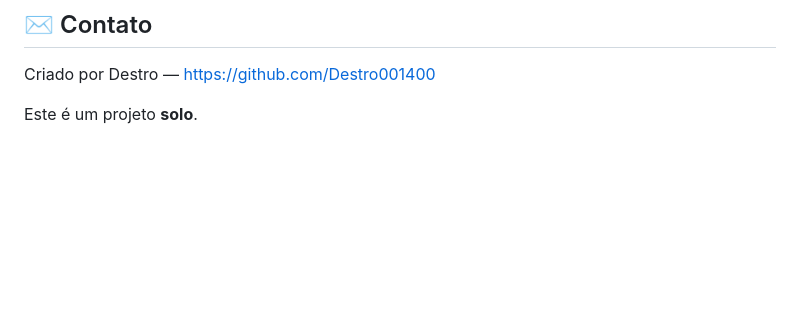
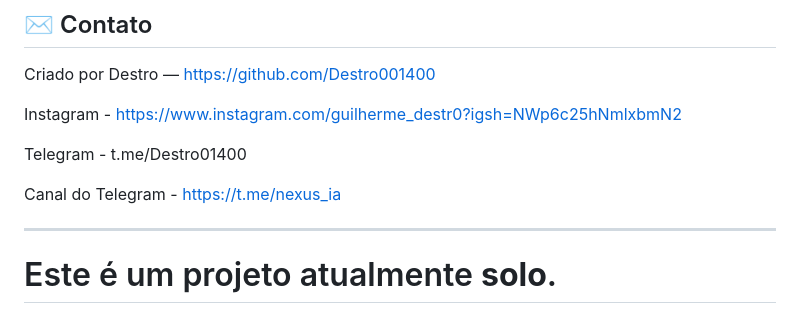
Before and after one commit to Destro001400/Nexus, a Markdown page: README.md, the part around the change. Drawn GitHub-style; blank space fills up the shorter version.

Commit message:
Atualizar o README.md

```diff
--- a/README.md
+++ b/README.md
@@ -199,4 +199,13 @@ CONTRIBUTING.md, CODE_OF_CONDUCT.md
 
 Criado por Destro — https://github.com/Destro001400
 
-Este é um projeto **solo**.
+Instagram - https://www.instagram.com/guilherme_destr0?igsh=NWp6c25hNmlxbmN2
+
+Telegram - t.me/Destro01400
+
+Canal do Telegram - https://t.me/nexus_ia
+
+---
+
+
+# Este é um projeto atualmente **solo**.
```
